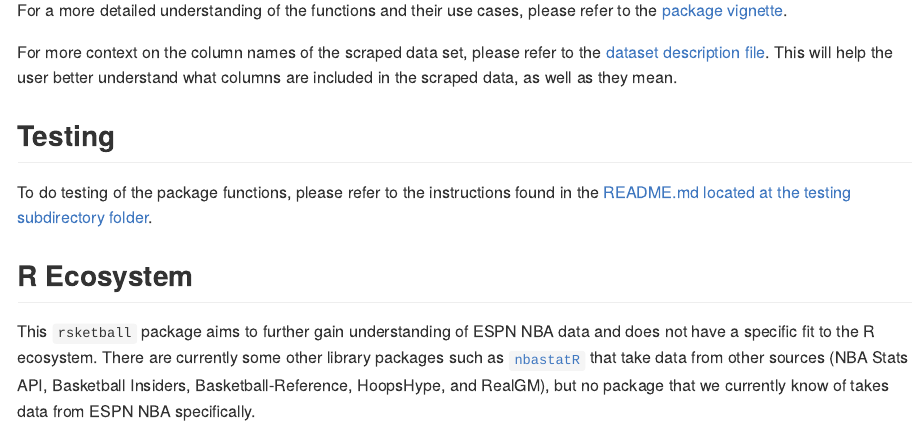
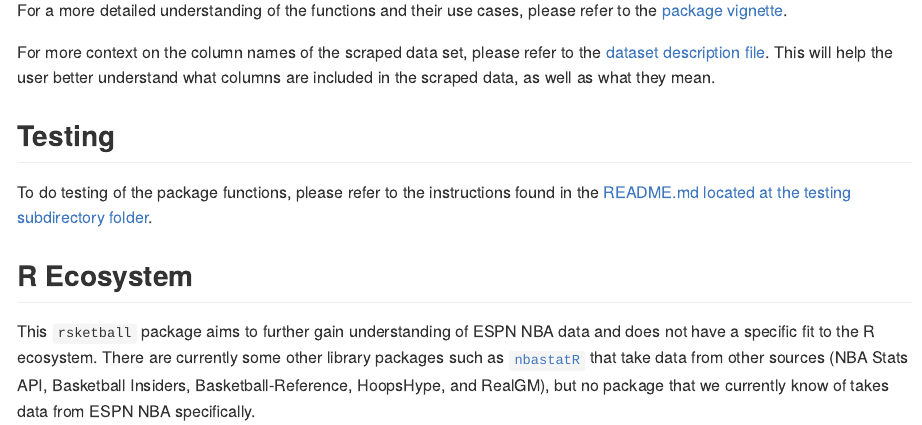
Before and after one commit to UBC-MDS/rsketball, an R Markdown document (README.Rmd): the page in a window 1100 px wide, from 5820 px down. The pictures show the output file README.md that the author committed with the source, drawn offline in the style of GitHub; badge pictures from the web are left out.

Commit message:
edited sentence missing word

```diff
--- a/README.Rmd
+++ b/README.Rmd
@@ -208,7 +208,7 @@ nba_team_stats(nba_data,
 
 For a more detailed understanding of the functions and their use cases, please refer to the [package vignette](https://ubc-mds.github.io/rsketball/articles/rsketball-vignette.html).
 
-For more context on the column names of the scraped data set, please refer to the [dataset description file](https://github.com/UBC-MDS/rsketball/blob/master/dataset_description.md). This will help the user better understand what columns are included in the scraped data, as well as they mean.
+For more context on the column names of the scraped data set, please refer to the [dataset description file](https://github.com/UBC-MDS/rsketball/blob/master/dataset_description.md). This will help the user better understand what columns are included in the scraped data, as well as what they mean.
 
 ## Testing
 
```
Also changed, not shown: README.md.
